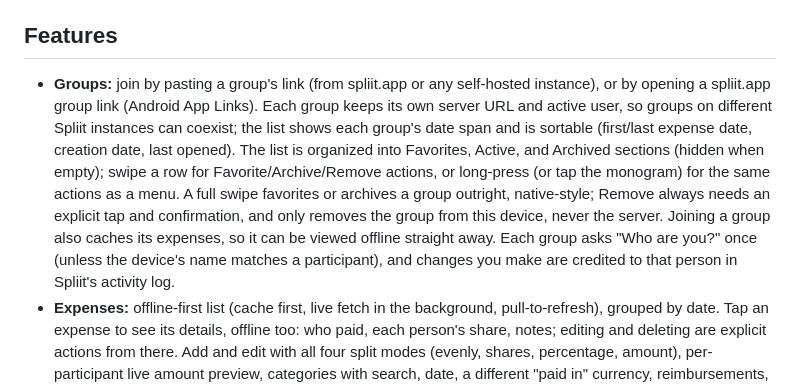
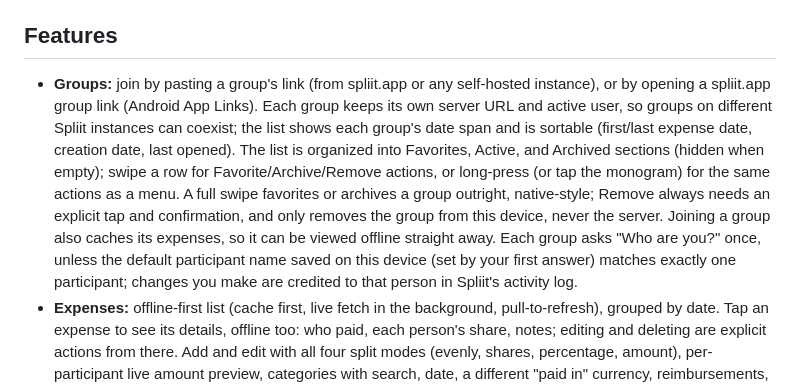
Before and after one commit to sharneng/spliit2go, a Markdown page: README.md, the part around the change. Rendered like a GitHub page.

```diff
--- a/README.md
+++ b/README.md
@@ -24,7 +24,7 @@ Full reasoning for these choices, and for other design calls (multiple groups, d
 
 ## Features
 
-- **Groups:** join by pasting a group's link (from spliit.app or any self-hosted instance), or by opening a spliit.app group link (Android App Links). Each group keeps its own server URL and active user, so groups on different Spliit instances can coexist; the list shows each group's date span and is sortable (first/last expense date, creation date, last opened). The list is organized into Favorites, Active, and Archived sections (hidden when empty); swipe a row for Favorite/Archive/Remove actions, or long-press (or tap the monogram) for the same actions as a menu. A full swipe favorites or archives a group outright, native-style; Remove always needs an explicit tap and confirmation, and only removes the group from this device, never the server. Joining a group also caches its expenses, so it can be viewed offline straight away. Each group asks "Who are you?" once (unless the device's name matches a participant), and changes you make are credited to that person in Spliit's activity log.
+- **Groups:** join by pasting a group's link (from spliit.app or any self-hosted instance), or by opening a spliit.app group link (Android App Links). Each group keeps its own server URL and active user, so groups on different Spliit instances can coexist; the list shows each group's date span and is sortable (first/last expense date, creation date, last opened). The list is organized into Favorites, Active, and Archived sections (hidden when empty); swipe a row for Favorite/Archive/Remove actions, or long-press (or tap the monogram) for the same actions as a menu. A full swipe favorites or archives a group outright, native-style; Remove always needs an explicit tap and confirmation, and only removes the group from this device, never the server. Joining a group also caches its expenses, so it can be viewed offline straight away. Each group asks "Who are you?" once, unless the default participant name saved on this device (set by your first answer) matches exactly one participant; changes you make are credited to that person in Spliit's activity log.
 - **Expenses:** offline-first list (cache first, live fetch in the background, pull-to-refresh), grouped by date. Tap an expense to see its details, offline too: who paid, each person's share, notes; editing and deleting are explicit actions from there. Add and edit with all four split modes (evenly, shares, percentage, amount), per-participant live amount preview, categories with search, date, a different "paid in" currency, reimbursements, recurrence, notes, and a remembered per-group default split. Expenses added offline show a pending badge and sync automatically on reconnect; the outbox stops retrying an expense the server rejects and marks it failed, and its details offer Retry or Discard.
 - **Balances:** who owes whom, computed on-device from the cached expenses (so it works offline and includes pending ones), with one-tap "mark as paid" reimbursements.
 - **Stats and Activity:** spending totals per participant and per category; the group's activity log in date sections, loading more as you scroll (online only), where tapping an entry opens that expense's details.
```
Also changed, not shown: docs/decisions/date-sections.md (+1 -1 lines), docs/decisions/expense-details-and-delete.md (+1 -1 lines).
